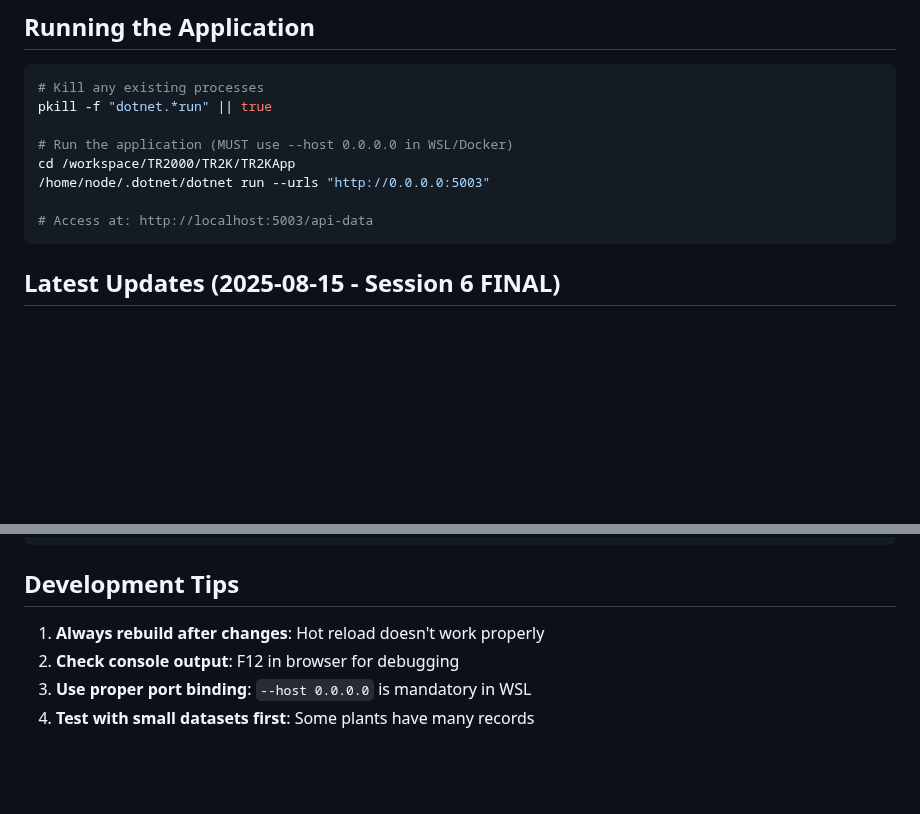
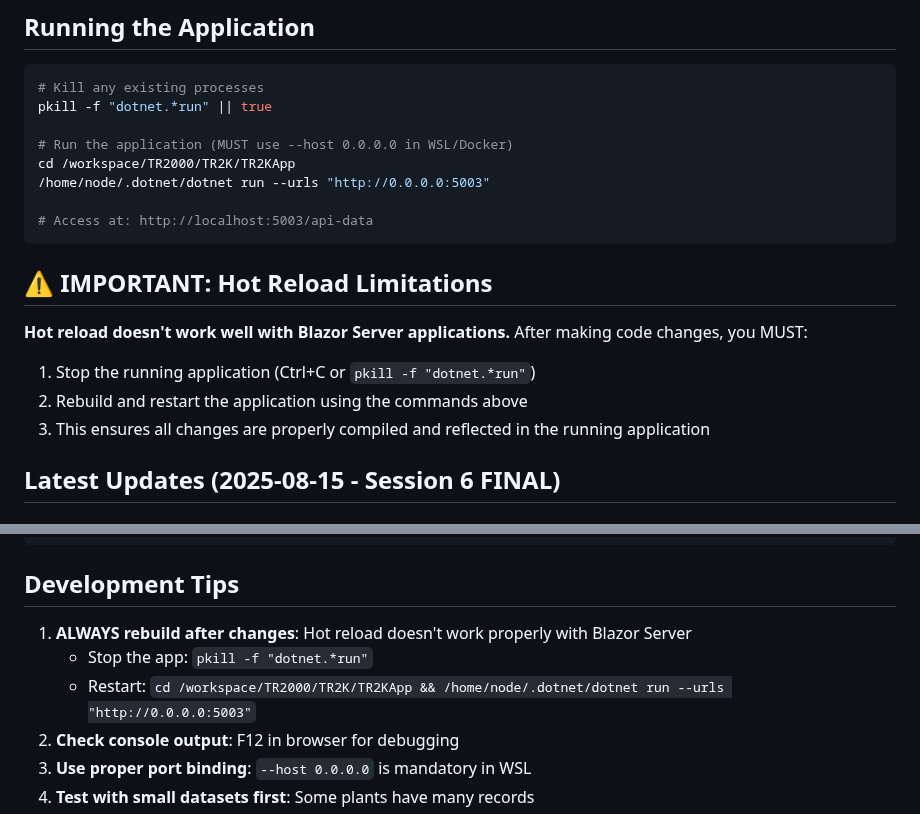
Before and after one commit to vivekN7/TR2000-API-Data-Manager, a Markdown page: Ops/TR2K_START_HERE.md, 2 parts joined by grey strips. Rendered like a GitHub page; blank space fills up the shorter version.

Commit message:
Add hot reload limitations documentation
- Added clear warning about Blazor Server hot reload not working properly
- Updated START_HERE.md with rebuild instructions after code changes
- Added specific commands to Development Tips section
- Emphasized the need to restart after every code change

````diff
--- a/Ops/TR2K_START_HERE.md
+++ b/Ops/TR2K_START_HERE.md
@@ -45,6 +45,12 @@ cd /workspace/TR2000/TR2K/TR2KApp
 
 # Access at: http://localhost:5003/api-data
 ```
+
+## ⚠️ IMPORTANT: Hot Reload Limitations
+**Hot reload doesn't work well with Blazor Server applications.** After making code changes, you MUST:
+1. Stop the running application (Ctrl+C or `pkill -f "dotnet.*run"`)
+2. Rebuild and restart the application using the commands above
+3. This ensures all changes are properly compiled and reflected in the running application
 
 ## Latest Updates (2025-08-15 - Session 6 FINAL)
 
@@ -312,7 +318,9 @@ git log --oneline -10
 ```
 
 ## Development Tips
-1. **Always rebuild after changes**: Hot reload doesn't work properly
+1. **ALWAYS rebuild after changes**: Hot reload doesn't work properly with Blazor Server
+   - Stop the app: `pkill -f "dotnet.*run"`
+   - Restart: `cd /workspace/TR2000/TR2K/TR2KApp && /home/node/.dotnet/dotnet run --urls "http://0.0.0.0:5003"`
 2. **Check console output**: F12 in browser for debugging
 3. **Use proper port binding**: `--host 0.0.0.0` is mandatory in WSL
 4. **Test with small datasets first**: Some plants have many records
````
